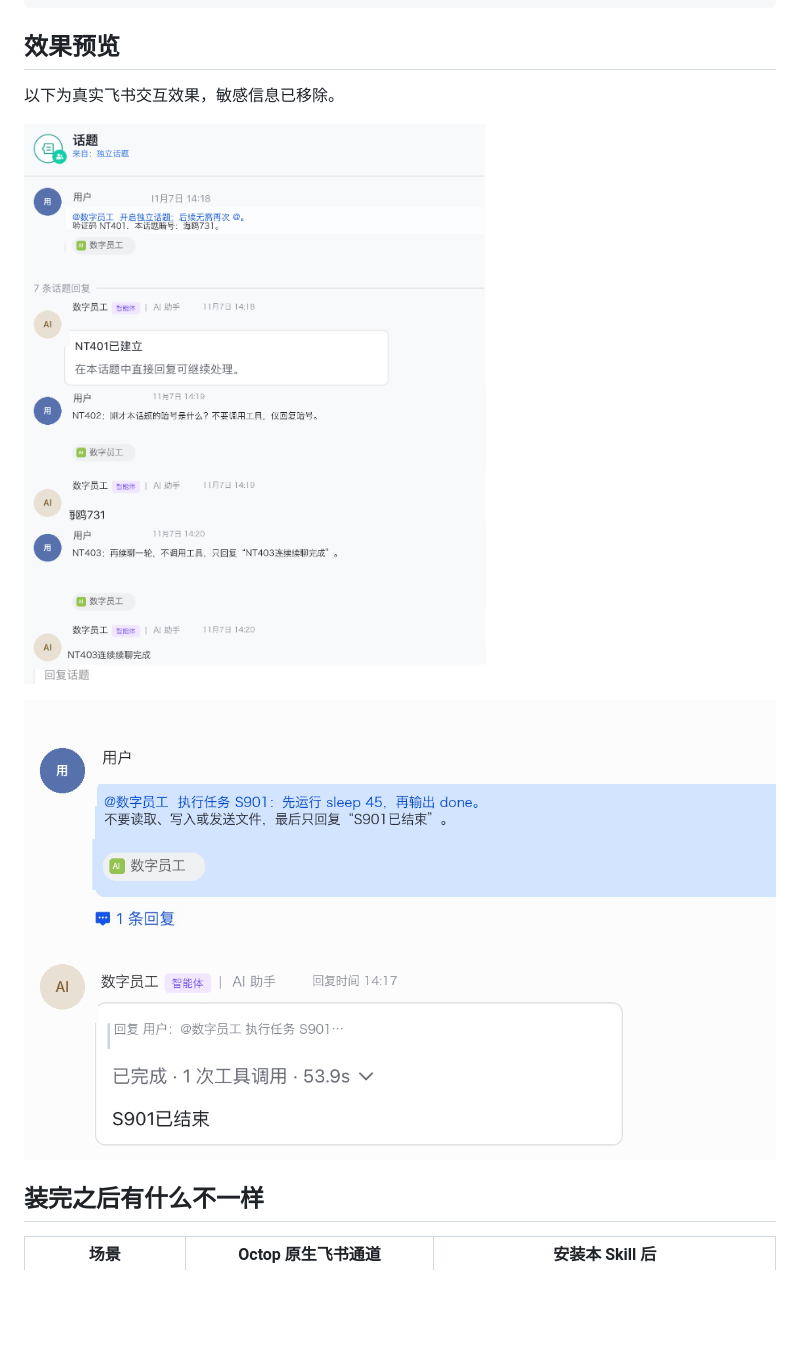
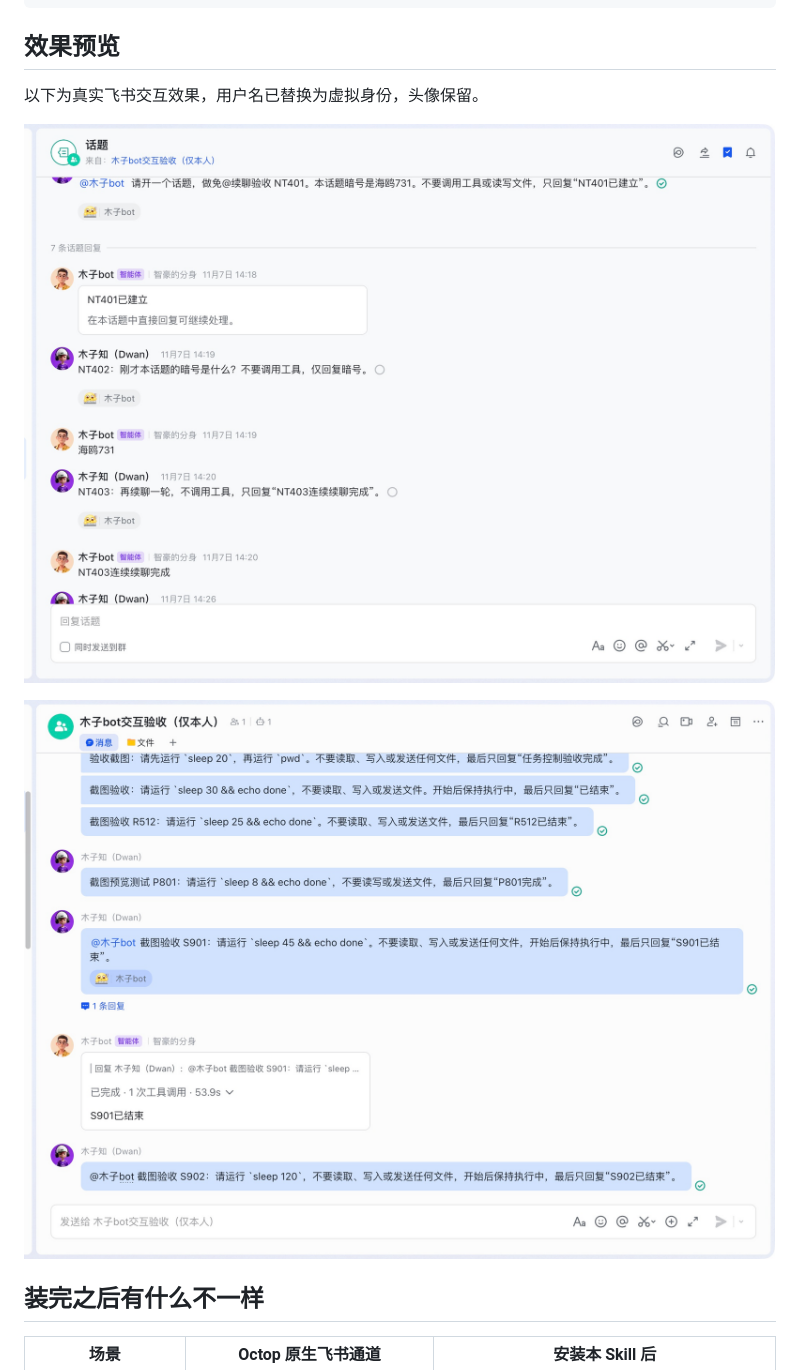
Before and after one commit to muzizhi7/octop-feishu-employee, a Markdown page: README.md, the part around the change. GitHub-like rendering; pictures changed too: docs/screenshots/task-progress.png, docs/screenshots/topic-isolation.png; blank space fills up the shorter version.

Commit message:
docs: refresh Feishu interaction screenshots

```diff
--- a/README.md
+++ b/README.md
@@ -13,7 +13,7 @@ Octop 自带的飞书通道能收发消息，但真拿去给同事用，很快
 
 ## 效果预览
 
-以下为真实飞书交互效果，敏感信息已移除。
+以下为真实飞书交互效果，用户名已替换为虚拟身份，头像保留。
 
 ![独立话题与上下文](docs/screenshots/topic-isolation.png)
 
```
